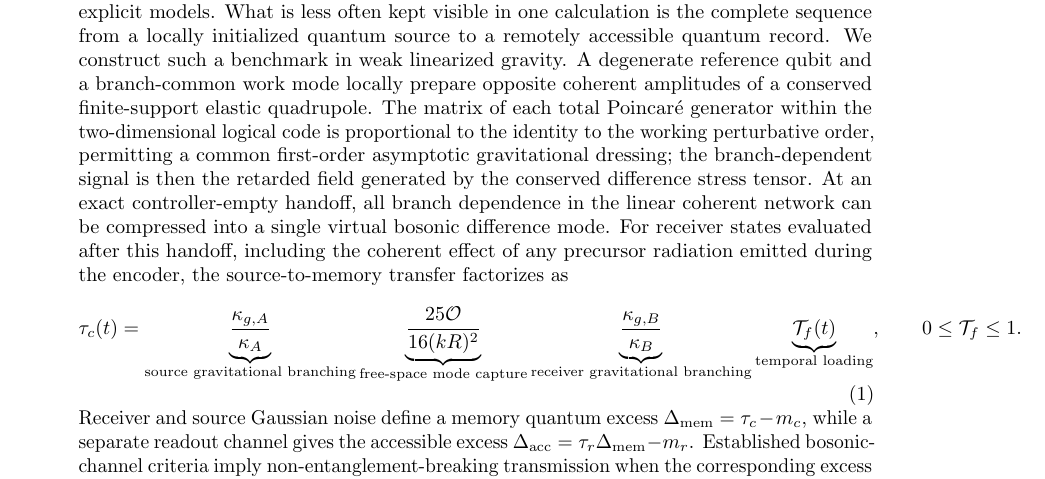
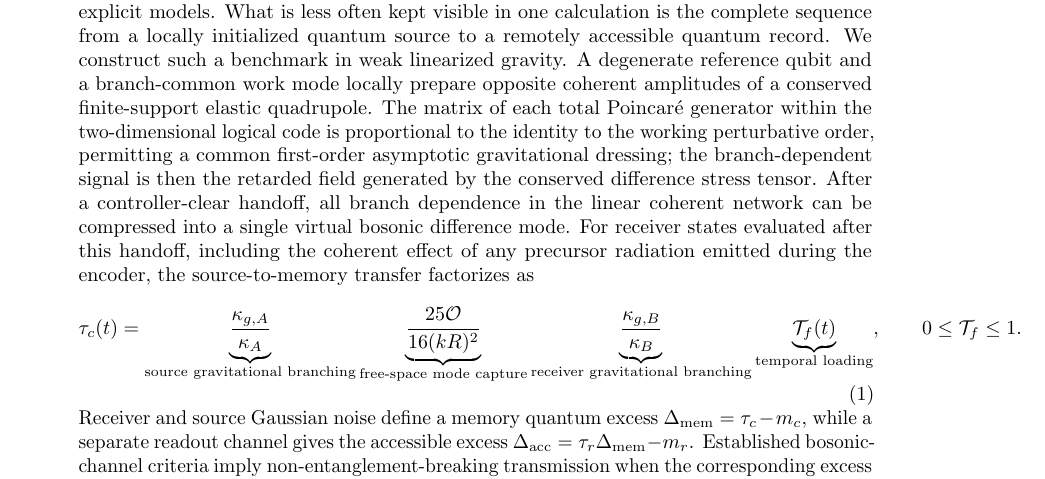
Before and after one commit to Kajin-0/gedanken, a LaTeX paper (experiments/01-causal-quantum-branch-information/manuscript_v7/main.tex): part of page 1 of 20, cut so that both start at the same text. Compiled offline with pdfLaTeX.

Commit message:
Fix V7 abstract handoff scope and include data bibliography

```diff
--- a/experiments/01-causal-quantum-branch-information/manuscript_v7/main.tex
+++ b/experiments/01-causal-quantum-branch-information/manuscript_v7/main.tex
@@ -28,7 +28,7 @@
 \maketitle
 
 \begin{abstract}
-Quantum gravitational radiation, propagating-graviton entanglement, graviton transduction, and gravitational quantum communication have each been studied in increasingly explicit models. What is less often kept visible in one calculation is the complete sequence from a locally initialized quantum source to a remotely accessible quantum record. We construct such a benchmark in weak linearized gravity. A degenerate reference qubit and a branch-common work mode locally prepare opposite coherent amplitudes of a conserved finite-support elastic quadrupole. The matrix of each total Poincar\'e generator within the two-dimensional logical code is proportional to the identity to the working perturbative order, permitting a common first-order asymptotic gravitational dressing; the branch-dependent signal is then the retarded field generated by the conserved difference stress tensor. At an exact controller-empty handoff, all branch dependence in the linear coherent network can be compressed into a single virtual bosonic difference mode. For receiver states evaluated after this handoff, including the coherent effect of any precursor radiation emitted during the encoder, the source-to-memory transfer factorizes as
+Quantum gravitational radiation, propagating-graviton entanglement, graviton transduction, and gravitational quantum communication have each been studied in increasingly explicit models. What is less often kept visible in one calculation is the complete sequence from a locally initialized quantum source to a remotely accessible quantum record. We construct such a benchmark in weak linearized gravity. A degenerate reference qubit and a branch-common work mode locally prepare opposite coherent amplitudes of a conserved finite-support elastic quadrupole. The matrix of each total Poincar\'e generator within the two-dimensional logical code is proportional to the identity to the working perturbative order, permitting a common first-order asymptotic gravitational dressing; the branch-dependent signal is then the retarded field generated by the conserved difference stress tensor. After a controller-clear handoff, all branch dependence in the linear coherent network can be compressed into a single virtual bosonic difference mode. For receiver states evaluated after this handoff, including the coherent effect of any precursor radiation emitted during the encoder, the source-to-memory transfer factorizes as
 \begin{equation}
 \tau_c(t)=
 \underbrace{\frac{\kappa_{g,A}}{\kappa_A}}_{\text{source gravitational branching}}
```
Also changed, not shown: experiments/01-causal-quantum-branch-information/manuscript_v7/main.tex (2 more changed lines).
